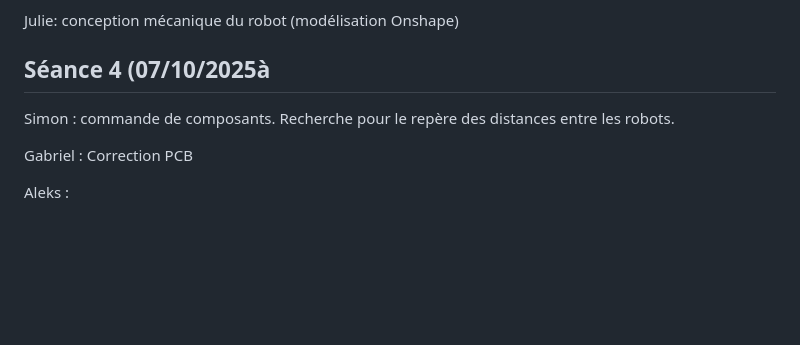
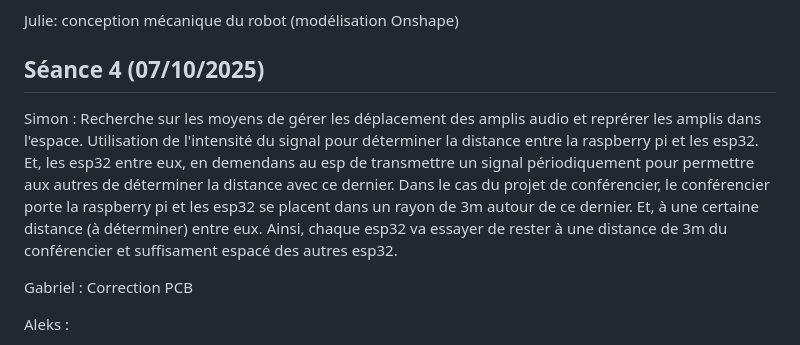
Before and after one commit to Spoyke/Nomad, a Markdown page: README.md, the part around the change. Rendered like a GitHub page; blank space fills up the shorter version.

```diff
--- a/README.md
+++ b/README.md
@@ -103,9 +103,9 @@ Axel : transmission d'un fichier audio avec la rasberry Pi sur l'esp32. Vérifie
 
 Julie: conception mécanique du robot (modélisation Onshape)
 
-## Séance 4 (07/10/2025à
+## Séance 4 (07/10/2025)
 
- Simon : commande de composants. Recherche pour le repère des distances entre les robots.
+Simon : Recherche sur les moyens de gérer les déplacement des amplis audio et reprérer les amplis dans l'espace. Utilisation de l'intensité du signal pour déterminer la distance entre la raspberry pi et les esp32. Et, les esp32 entre eux, en demendans au esp de transmettre un signal périodiquement pour permettre aux autres de déterminer la distance avec ce dernier. Dans le cas du projet de conférencier, le conférencier porte la raspberry pi et les esp32 se placent dans un rayon de 3m autour de ce dernier. Et, à une certaine distance (à déterminer) entre eux. Ainsi, chaque esp32 va essayer de rester à une distance de 3m du conférencier et suffisament espacé des autres esp32.
 
  Gabriel : Correction PCB
 
```
